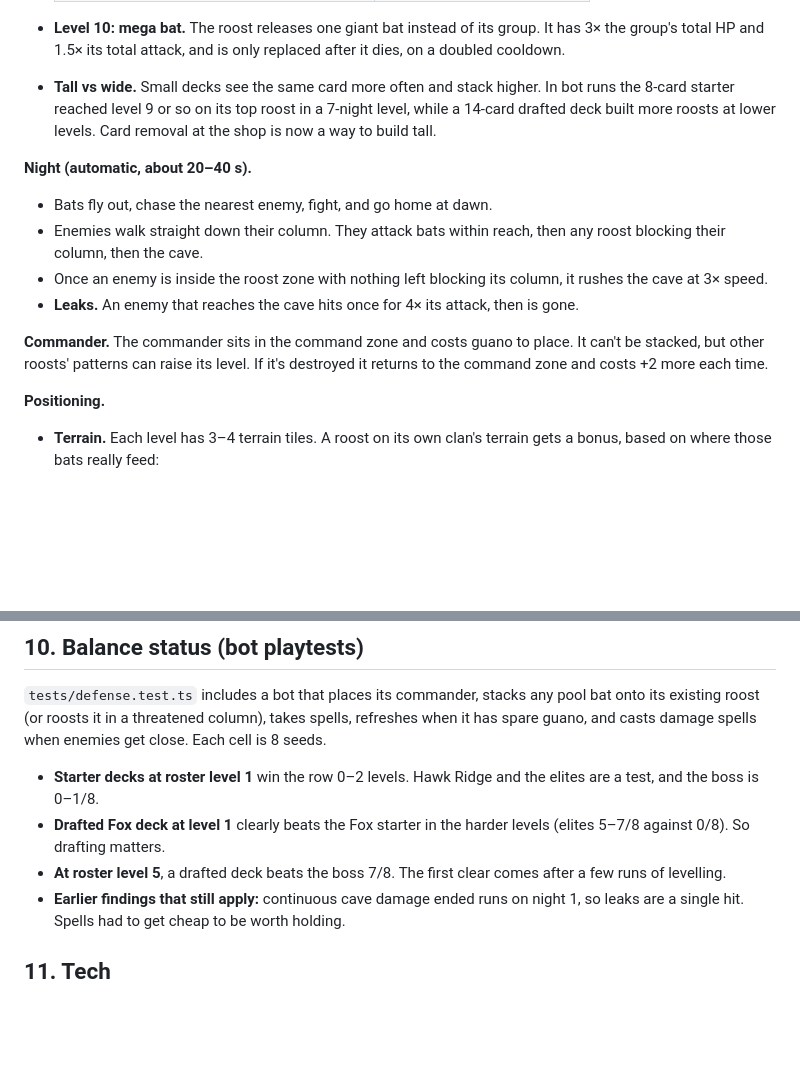
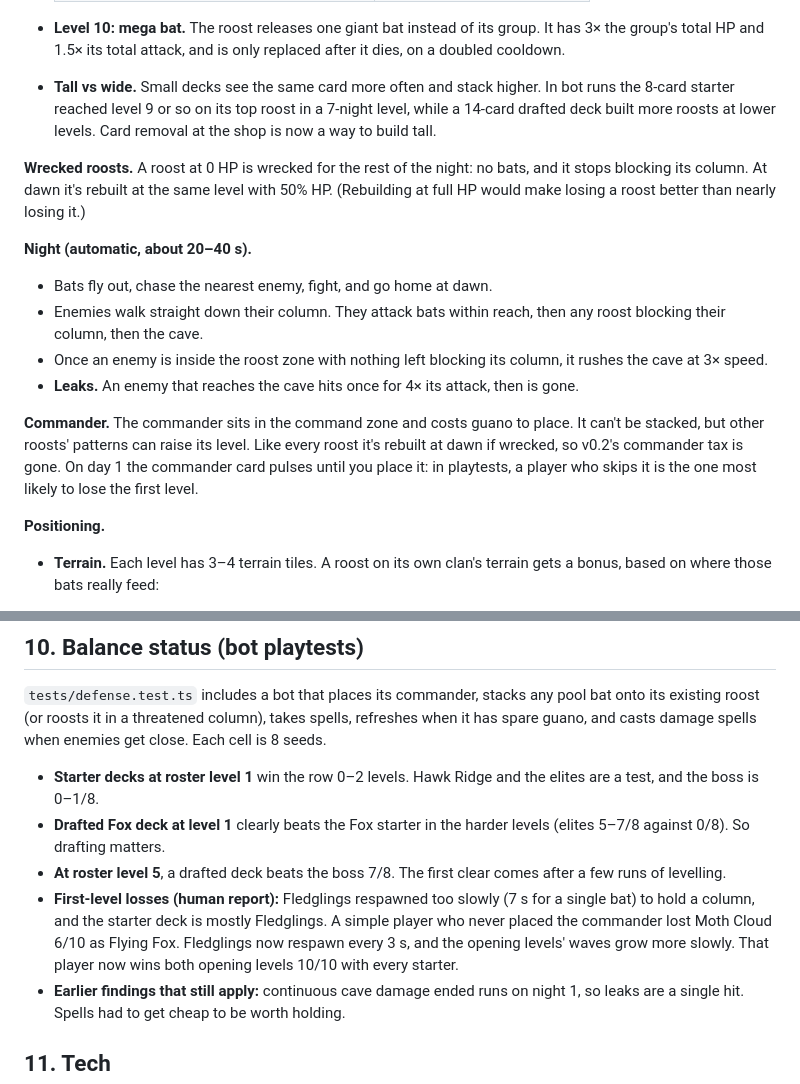
Before and after one commit to cavmkii/batmobilegame, a Markdown page: DESIGN.md, 2 parts joined by grey strips. Rendered like a GitHub page; blank space fills up the shorter version.

Commit message:
Document roost rebuild, Fledgling respawn and opening-level tuning
Co-Authored-By: Claude Opus 5.5 <noreply@anthropic.com>
Claude-Session: https://claude.ai/code/session_01VdTCVpUyUnfSezVJDarDiu

```diff
--- a/DESIGN.md
+++ b/DESIGN.md
@@ -82,6 +82,10 @@ fertilizer.)
   while a 14-card drafted deck built more roosts at lower levels. Card removal at the
   shop is now a way to build tall.
 
+**Wrecked roosts.** A roost at 0 HP is wrecked for the rest of the night: no bats,
+and it stops blocking its column. At dawn it's rebuilt at the same level with 50% HP.
+(Rebuilding at full HP would make losing a roost better than nearly losing it.)
+
 **Night (automatic, about 20–40 s).**
 - Bats fly out, chase the nearest enemy, fight, and go home at dawn.
 - Enemies walk straight down their column. They attack bats within reach, then any roost
@@ -91,8 +95,10 @@ fertilizer.)
 - **Leaks.** An enemy that reaches the cave hits once for 4× its attack, then is gone.
 
 **Commander.** The commander sits in the command zone and costs guano to place. It can't
-be stacked, but other roosts' patterns can raise its level. If it's destroyed it returns
-to the command zone and costs +2 more each time.
+be stacked, but other roosts' patterns can raise its level. Like every roost it's
+rebuilt at dawn if wrecked, so v0.2's commander tax is gone. On day 1 the commander
+card pulses until you place it: in playtests, a player who skips it is the one most
+likely to lose the first level.
 
 **Positioning.**
 - **Terrain.** Each level has 3–4 terrain tiles. A roost on its own clan's terrain gets a
@@ -207,6 +213,11 @@ seeds.
   (elites 5–7/8 against 0/8). So drafting matters.
 - **At roster level 5**, a drafted deck beats the boss 7/8. The first clear comes after
   a few runs of levelling.
+- **First-level losses (human report):** Fledglings respawned too slowly (7 s for a
+  single bat) to hold a column, and the starter deck is mostly Fledglings. A simple
+  player who never placed the commander lost Moth Cloud 6/10 as Flying Fox. Fledglings
+  now respawn every 3 s, and the opening levels' waves grow more slowly. That player
+  now wins both opening levels 10/10 with every starter.
 - **Earlier findings that still apply:** continuous cave damage ended runs on night 1,
   so leaks are a single hit. Spells had to get cheap to be worth holding.
 
```
